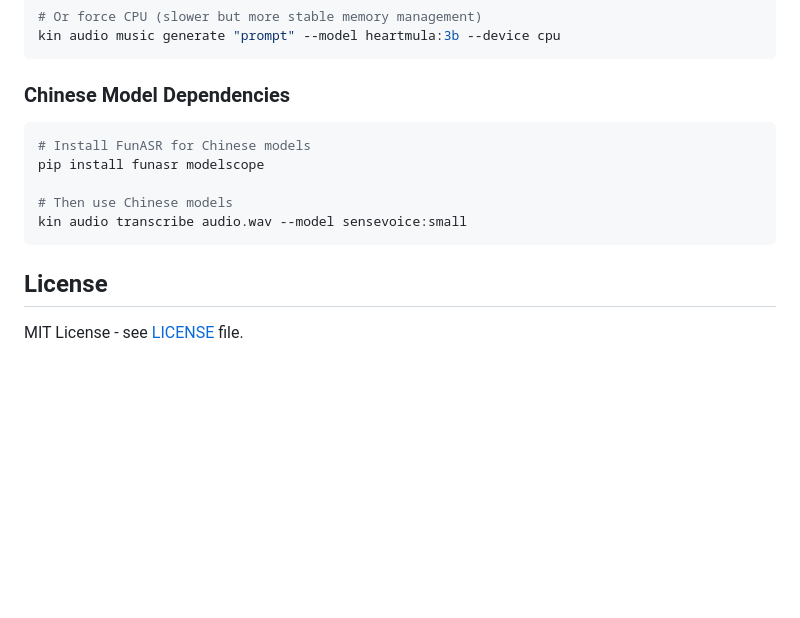
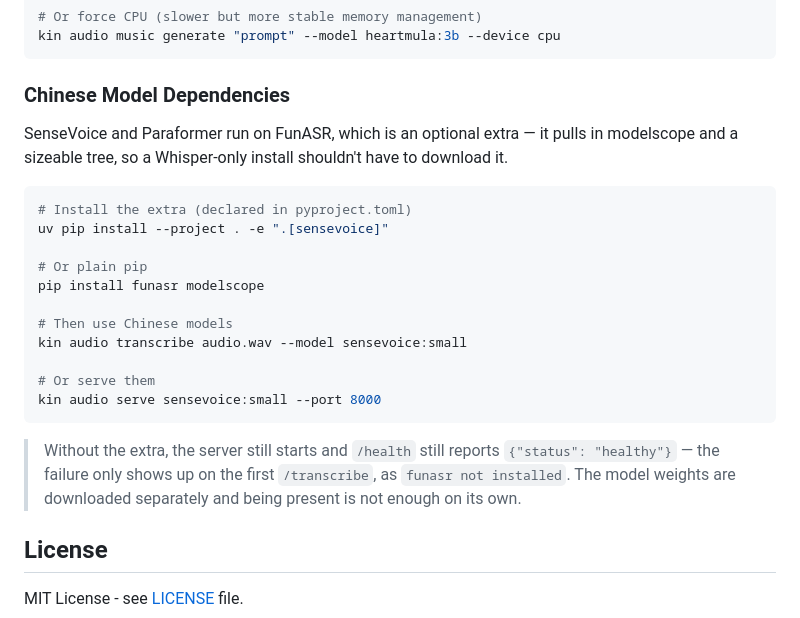
Before and after one commit to LocalKinAI/localkin-service-audio, a Markdown page: README.md, the part around the change. Drawn GitHub-style; blank space fills up the shorter version.

````diff
--- a/README.md
+++ b/README.md
@@ -791,13 +791,28 @@ kin audio music generate "prompt" --model heartmula:3b --device cpu
 
 ### Chinese Model Dependencies
 
+SenseVoice and Paraformer run on FunASR, which is an optional extra — it pulls
+in modelscope and a sizeable tree, so a Whisper-only install shouldn't have to
+download it.
+
 ```bash
-# Install FunASR for Chinese models
+# Install the extra (declared in pyproject.toml)
+uv pip install --project . -e ".[sensevoice]"
+
+# Or plain pip
 pip install funasr modelscope
 
 # Then use Chinese models
 kin audio transcribe audio.wav --model sensevoice:small
+
+# Or serve them
+kin audio serve sensevoice:small --port 8000
 ```
+
+> Without the extra, the server still starts and `/health` still reports
+> `{"status": "healthy"}` — the failure only shows up on the first
+> `/transcribe`, as `funasr not installed`. The model weights are downloaded
+> separately and being present is not enough on its own.
 
 ## License
 
````
Also changed, not shown: CHANGELOG.md (+24 -0 lines).
